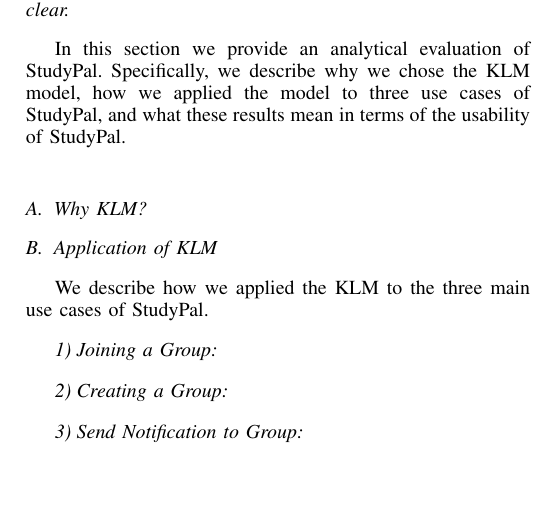
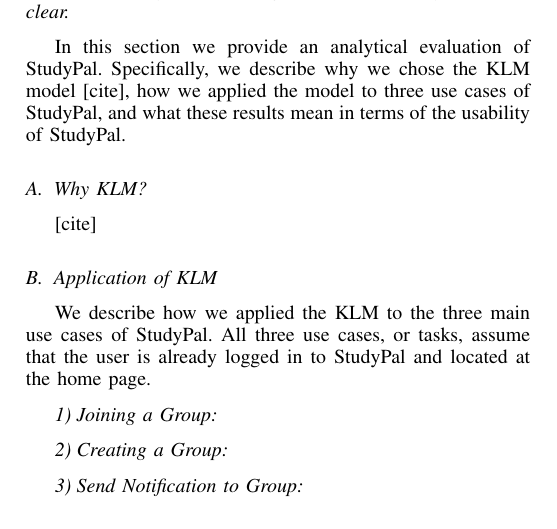
Before and after one commit to anthonye2007/StudyPal-paper, a LaTeX paper (main.tex): part of one column of page 2 of 3, cut so that both start at the same text, the shorter picture padded with empty space. Compiled offline with pdfLaTeX.

Commit message:
List assumptions for what not going to model.

```diff
--- a/main.tex
+++ b/main.tex
@@ -154,9 +154,10 @@
 % use the KLM
 
 In this section we provide an analytical evaluation of StudyPal.
-Specifically, we describe why we chose the KLM model, how we applied the model to three use cases of StudyPal, and what these results mean in terms of the usability of StudyPal.
+Specifically, we describe why we chose the KLM model [cite], how we applied the model to three use cases of StudyPal, and what these results mean in terms of the usability of StudyPal.
 
 \subsection{Why KLM?}
+[cite]
 
 % explain why using the KLM
  % sufficient for our needs
@@ -173,6 +174,7 @@
 
 \subsection{Application of KLM}
 We describe how we applied the KLM to the three main use cases of StudyPal.
+All three use cases, or tasks, assume that the user is already logged in to StudyPal and located at the home page.
 
 \subsubsection{Joining a Group}
 
```
